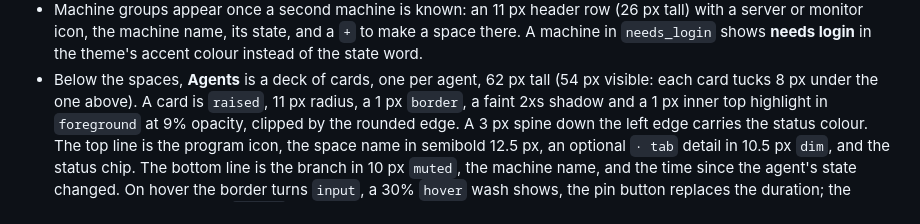
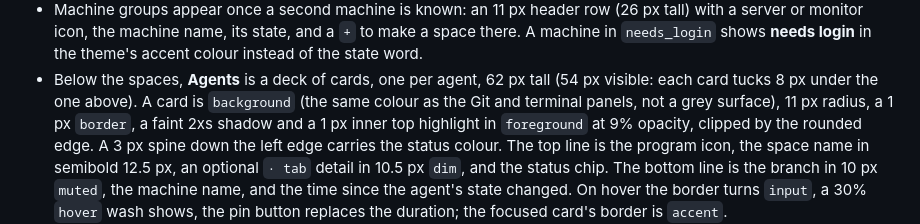
Before and after one commit to prillcode/rotom, a Markdown page: RECIPE.md, the part around the change. Drawn GitHub-style.

Commit message:
Agents deck: cards use the panel background

```diff
--- a/RECIPE.md
+++ b/RECIPE.md
@@ -25,7 +25,8 @@ mods draw a compact rail below 160 px.
   the theme's accent colour instead of the state word.
 - Below the spaces, **Agents** is a deck of cards, one per agent, 62 px tall
   (54 px visible: each card tucks 8 px under the one above). A card is
-  `raised`, 11 px radius, a 1 px `border`, a faint 2xs shadow and a 1 px inner
+  `background` (the same colour as the Git and terminal panels, not a grey
+  surface), 11 px radius, a 1 px `border`, a faint 2xs shadow and a 1 px inner
   top highlight in `foreground` at 9% opacity, clipped by the rounded edge. A
   3 px spine down the
   left edge carries the status colour. The top line is the program icon, the
```
Also changed, not shown: preview.png, 1 other file.
